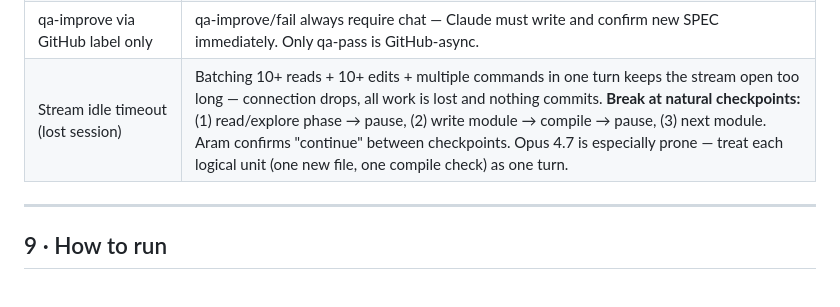
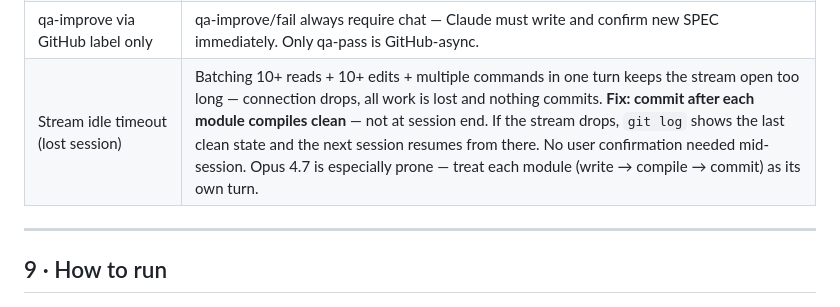
Before and after one commit to Rennding/HarmonyEngine, a Markdown page: CLAUDE.md, the part around the change. Rendered like a GitHub page.

Commit message:
[#infra] §8 stream timeout fix: commit per module, not pause for user

```diff
--- a/CLAUDE.md
+++ b/CLAUDE.md
@@ -262,7 +262,7 @@ Paused JS builds: all paused — porting into Rust phases. See [GitHub milestone
 | PR merged without `Closes #NN` | PR body must include `Closes #NN` or `Refs #NN`. Session-start check audits last 10 merged PRs; flag misses to Aram. |
 | Commit without issue ref | Commit messages use `[#NN] subject` prefix. `[#infra]` allowed for meta work. Reject vague messages like "edits" — rewrite before push. |
 | qa-improve via GitHub label only | qa-improve/fail always require chat — Claude must write and confirm new SPEC immediately. Only qa-pass is GitHub-async. |
-| Stream idle timeout (lost session) | Batching 10+ reads + 10+ edits + multiple commands in one turn keeps the stream open too long — connection drops, all work is lost and nothing commits. **Break at natural checkpoints:** (1) read/explore phase → pause, (2) write module → compile → pause, (3) next module. Aram confirms "continue" between checkpoints. Opus 4.7 is especially prone — treat each logical unit (one new file, one compile check) as one turn. |
+| Stream idle timeout (lost session) | Batching 10+ reads + 10+ edits + multiple commands in one turn keeps the stream open too long — connection drops, all work is lost and nothing commits. **Fix: commit after each module compiles clean** — not at session end. If the stream drops, `git log` shows the last clean state and the next session resumes from there. No user confirmation needed mid-session. Opus 4.7 is especially prone — treat each module (write → compile → commit) as its own turn. |
 
 ---
 
```
